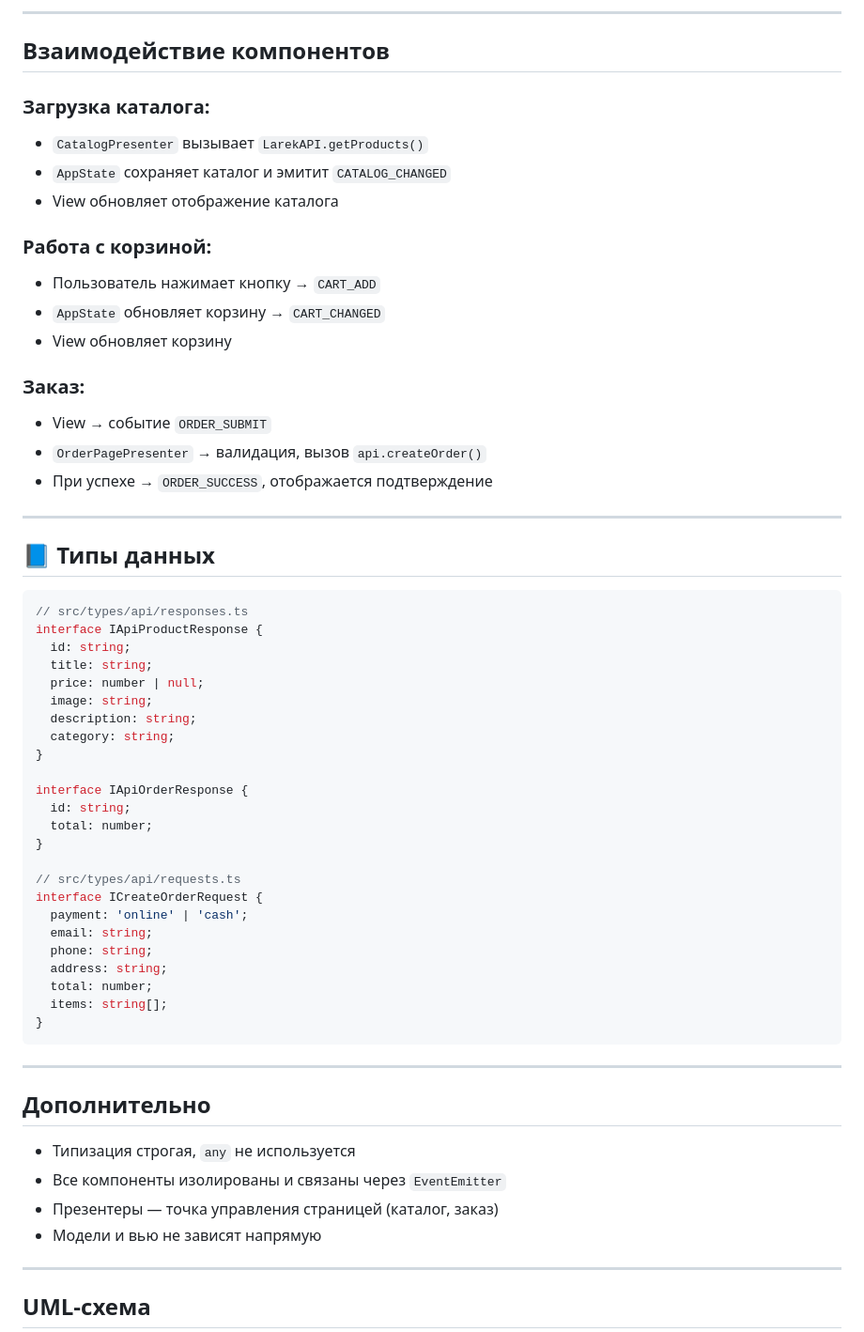
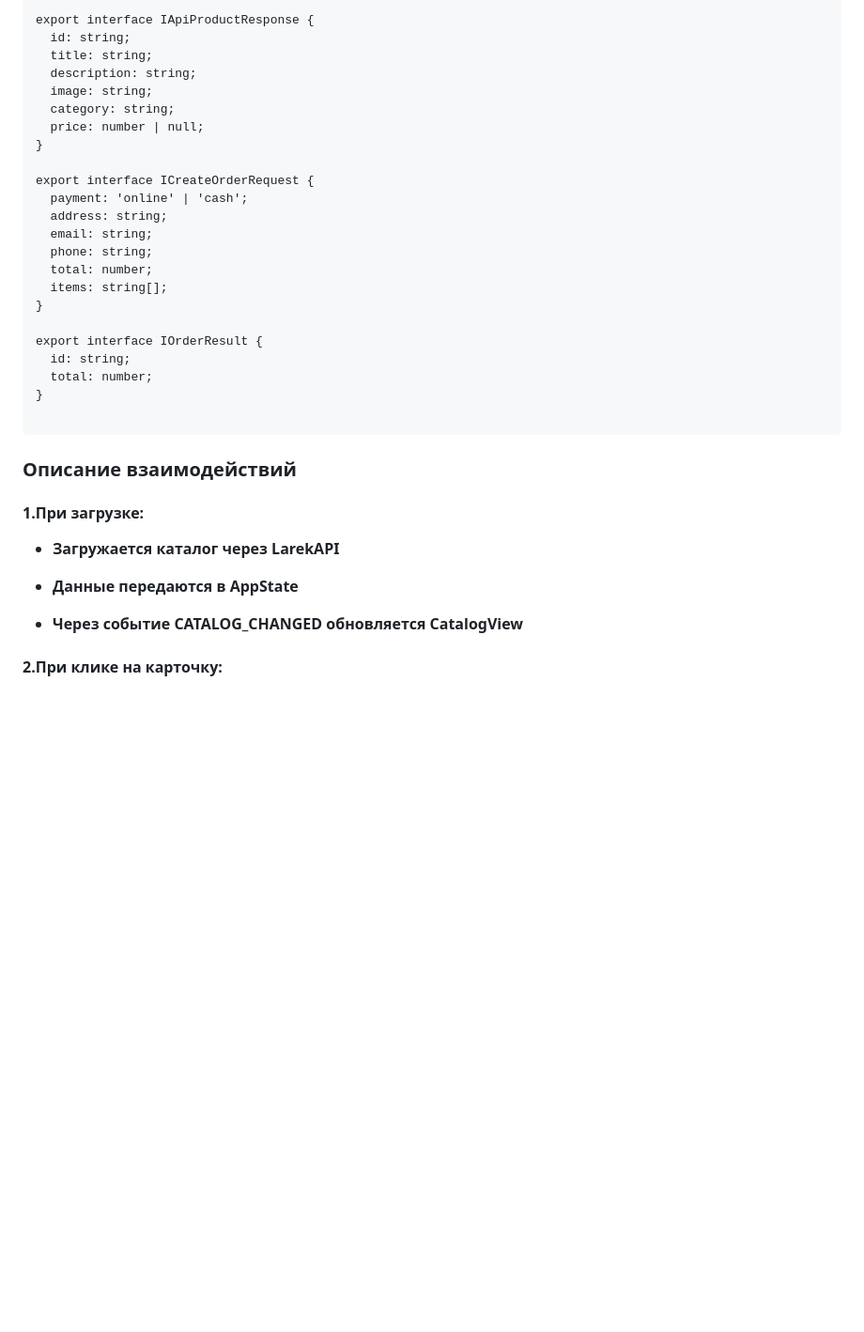
Before and after one commit to PixelsHub0/web-larek-frontend, a Markdown page: README.md, the part around the change printed below. Shown: that part at 94% size. Rendered like a GitHub page; blank space fills up the shorter version.

````diff
--- a/README.md
+++ b/README.md
@@ -110,66 +88,36 @@ enum AppEvent {
----
-
-##  Взаимодействие компонентов
-
-### Загрузка каталога:
-
-- `CatalogPresenter` вызывает `LarekAPI.getProducts()`
-- `AppState` сохраняет каталог и эмитит `CATALOG_CHANGED`
-- View обновляет отображение каталога
-
-### Работа с корзиной:
-
-- Пользователь нажимает кнопку → `CART_ADD`
-- `AppState` обновляет корзину → `CART_CHANGED`
-- View обновляет корзину
-
-### Заказ:
-
-- View → событие `ORDER_SUBMIT`
-- `OrderPagePresenter` → валидация, вызов `api.createOrder()`
-- При успехе → `ORDER_SUCCESS`, отображается подтверждение
-
----
-
-## 📘 Типы данных
-
-```ts
-// src/types/api/responses.ts
-interface IApiProductResponse {
+export interface IApiProductResponse {
   id: string;
   title: string;
+  description: string;
+  image: string;
+  category: string;
   price: number | null;
-  image: string;
-  description: string;
-  category: string;
 }
 
-interface IApiOrderResponse {
+export interface ICreateOrderRequest {
+  payment: 'online' | 'cash';
+  address: string;
+  email: string;
+  phone: string;
+  total: number;
+  items: string[];
+}
+
+export interface IOrderResult {
   id: string;
   total: number;
 }
 
-// src/types/api/requests.ts
-interface ICreateOrderRequest {
-  payment: 'online' | 'cash';
-  email: string;
-  phone: string;
-  address: string;
-  total: number;
-  items: string[];
-}
 ```
 
----
+### **Описание взаимодействий**
+#### **1.При загрузке:**
 
-##  Дополнительно
+- **Загружается каталог через LarekAPI**
 
-- Типизация строгая, `any` не используется
-- Все компоненты изолированы и связаны через `EventEmitter`
-- Презентеры — точка управления страницей (каталог, заказ)
-- Модели и вью не зависят напрямую
+- **Данные передаются в AppState**
 
----
+- **Через событие CATALOG_CHANGED обновляется CatalogView**
 
-##  UML-схема
+#### **2.При клике на карточку:**
 
````
Also changed, not shown: other parts of README.md (+98 -95 lines), src/images/uml_weblarek.png (added), 1 other file.
